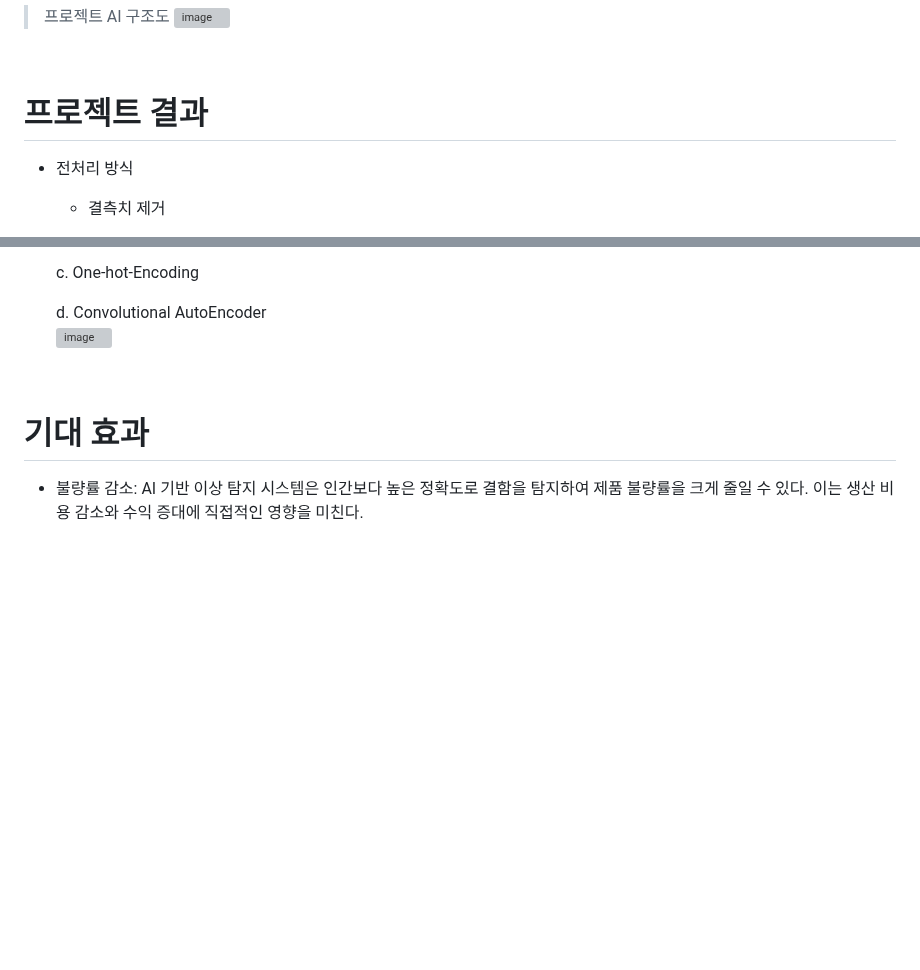
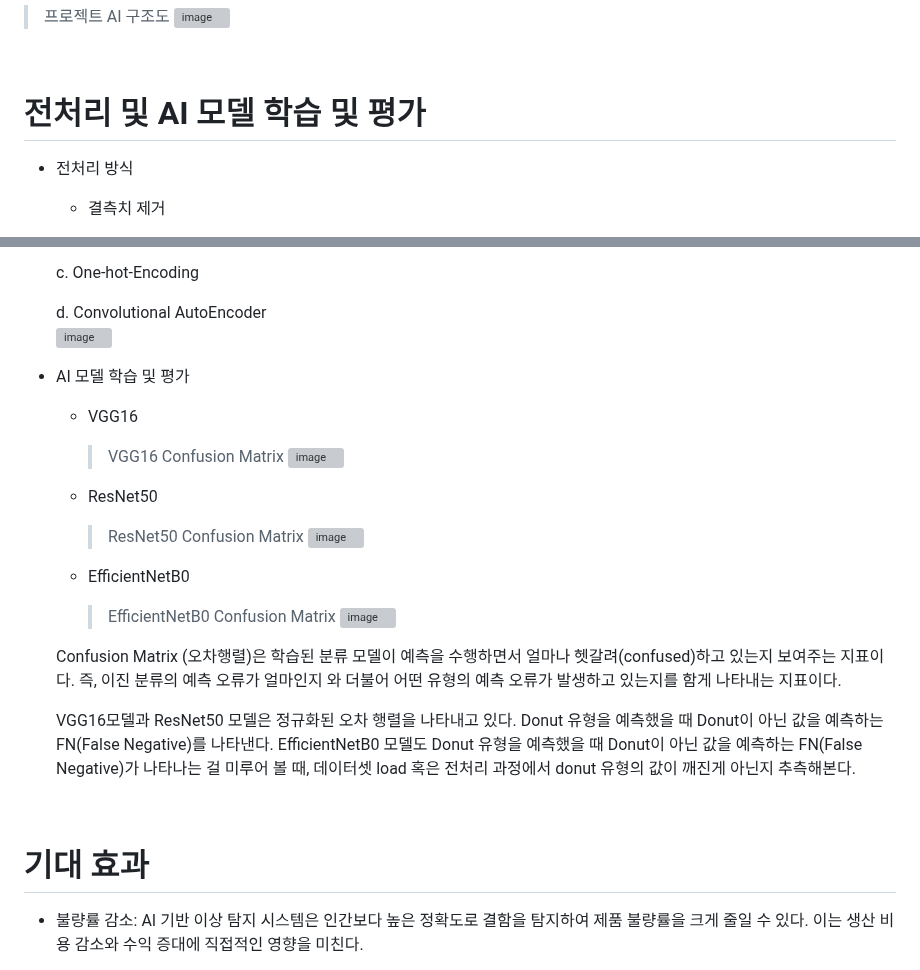
Before and after one commit to SeongJae999/semi-conductor_anomaly_detection, a Markdown page: README.md, 2 parts joined by grey strips. Rendered like a GitHub page; blank space fills up the shorter version; grey boxes are pictures that could not be loaded.

```diff
--- a/README.md
+++ b/README.md
@@ -80,7 +80,7 @@ d. 웹 구축 및 평가
 ![image](https://github.com/user-attachments/assets/806e3ff2-9a06-4054-a2e5-e51572d94e9a)
 <br>
 
-# 프로젝트 결과
+# 전처리 및 AI 모델 학습 및 평가
 * 전처리 방식
   * 결측치 제거
     > 데이터셋(LSWMD.pkl)의 info
@@ -105,6 +105,26 @@ d. 웹 구축 및 평가
 
    d. Convolutional AutoEncoder
    ![image](https://github.com/user-attachments/assets/780c22a3-7731-4f56-a3ec-c86c111fa04a)
+
+* AI 모델 학습 및 평가
+  * VGG16
+    > VGG16 Confusion Matrix
+    ![image](https://github.com/user-attachments/assets/16c0fcce-53b7-4dd3-a914-39d4e29c2b0e)
+
+  * ResNet50
+    > ResNet50 Confusion Matrix
+    ![image](https://github.com/user-attachments/assets/b9e48da3-4a0c-431b-8a8f-0badfc8ec6e2)
+
+  * EfficientNetB0
+    > EfficientNetB0 Confusion Matrix
+    ![image](https://github.com/user-attachments/assets/3f0fa82d-9433-4c87-be63-db0135e26798)
+
+  Confusion Matrix (오차행렬)은 학습된 분류 모델이 예측을 수행하면서 얼마나 헷갈려(confused)하고 있는지 보여주는 지표이다.
+  즉, 이진 분류의 예측 오류가 얼마인지 와 더불어 어떤 유형의 예측 오류가 발생하고 있는지를 함게 나타내는 지표이다.
+
+  VGG16모델과 ResNet50 모델은 정규화된 오차 행렬을 나타내고 있다. Donut 유형을 예측했을 때 Donut이 아닌 값을 예측하는 FN(False Negative)를 나타낸다.
+  EfficientNetB0 모델도 Donut 유형을 예측했을 때 Donut이 아닌 값을 예측하는 FN(False Negative)가 나타나는 걸 미루어 볼 때, 데이터셋 load 혹은 전처리 과정에서 donut 유형의 값이 깨진게 아닌지 추측해본다.
+
 <br>
 
 # 기대 효과
```
